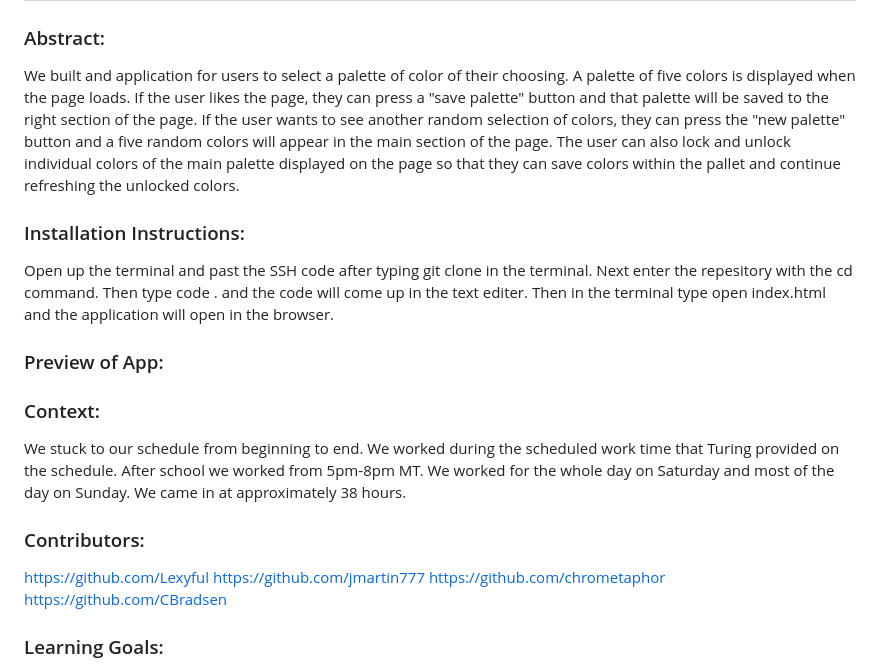
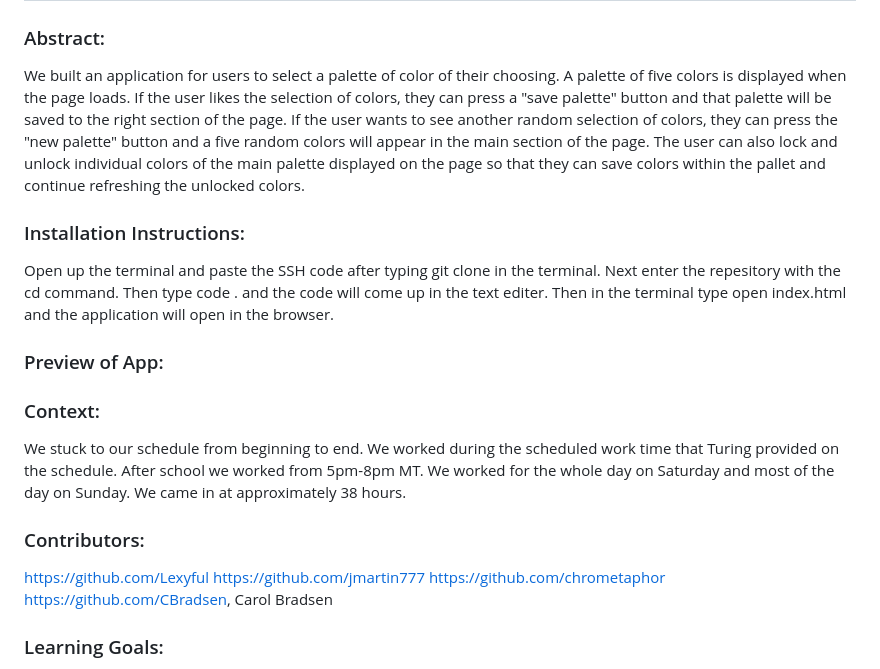
Before and after one commit to jmartin777/ColoRandom, a Markdown page: README.md, the part around the change. GitHub-like rendering.

```diff
--- a/README.md
+++ b/README.md
@@ -2,15 +2,12 @@
 
 ### Abstract:
 [//]: <> (Briefly describe what you built and its features. What problem is the app solving? How does this application solve that problem?)
-We built and application for users to select a palette of color of their choosing. A palette of five colors is displayed when the page loads.
-If the user likes the page, they can press a "save palette" button and that palette will be saved to the right section of the page. If the user wants
-to see another random selection of colors, they can press the "new palette" button and a five random colors will appear in the main section of the page.
-The user can also lock and unlock individual colors of the main palette displayed on the page so that they can save colors within the pallet and continue
-refreshing the unlocked colors.
+We built an application for users to select a palette of color of their choosing. A palette of five colors is displayed when the page loads.
+If the user likes the selection of colors, they can press a "save palette" button and that palette will be saved to the right section of the page. If the user wants to see another random selection of colors, they can press the "new palette" button and a five random colors will appear in the main section of the page. The user can also lock and unlock individual colors of the main palette displayed on the page so that they can save colors within the pallet and continue refreshing the unlocked colors.
 
 ### Installation Instructions:
 [//]: <> (What steps does a person have to take to get your app cloned down and running?)
-Open up the terminal and past the SSH code after typing git clone in the terminal. Next enter the repesitory with the cd command. Then type code . and the
+Open up the terminal and paste the SSH code after typing git clone in the terminal. Next enter the repesitory with the cd command. Then type code . and the
 code will come up in the text editer. Then in the terminal type open index.html and the application will open in the browser.
 
 ### Preview of App:
@@ -26,7 +23,7 @@ We stuck to our schedule from beginning to end. We worked during the scheduled w
 https://github.com/Lexyful
 https://github.com/jmartin777
 https://github.com/chrometaphor
-https://github.com/CBradsen
+https://github.com/CBradsen, Carol Bradsen
 
 ### Learning Goals:
 [//]: <> (What were the learning goals of this project? What tech did you work with?)
```
